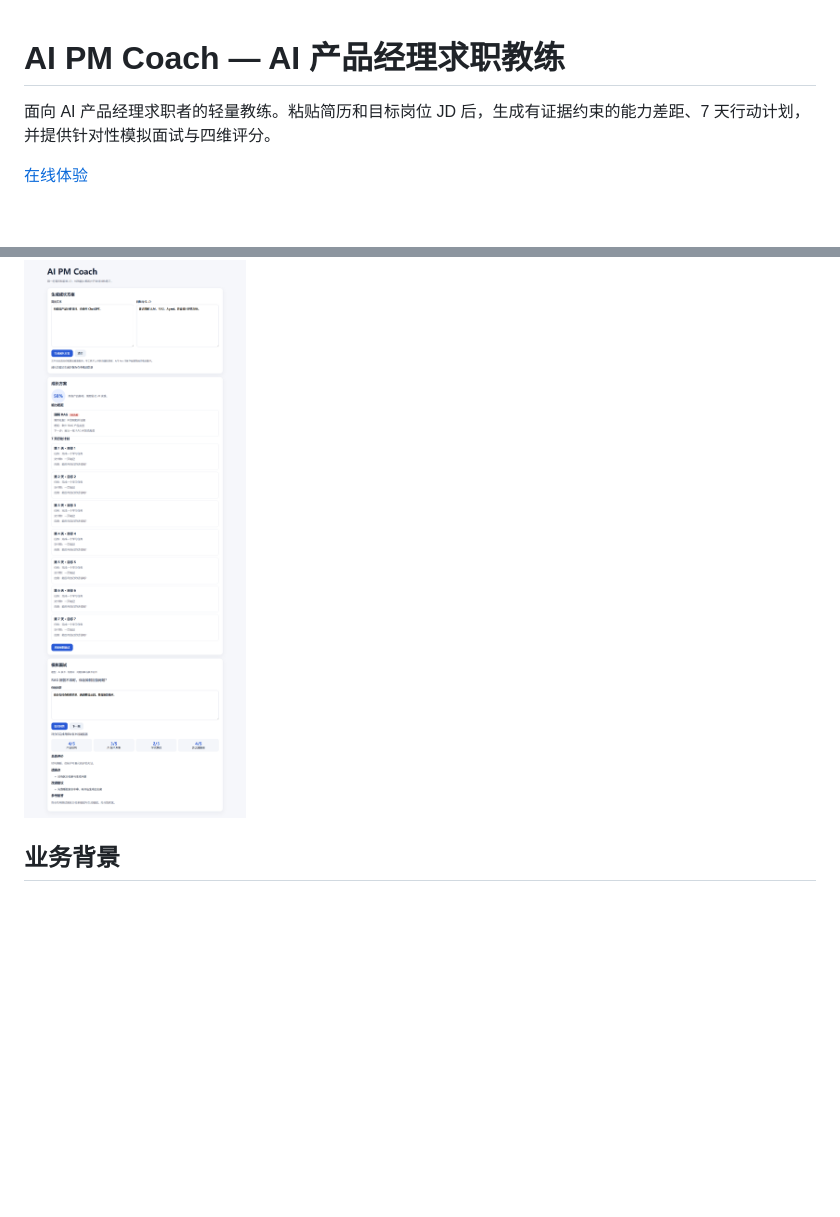
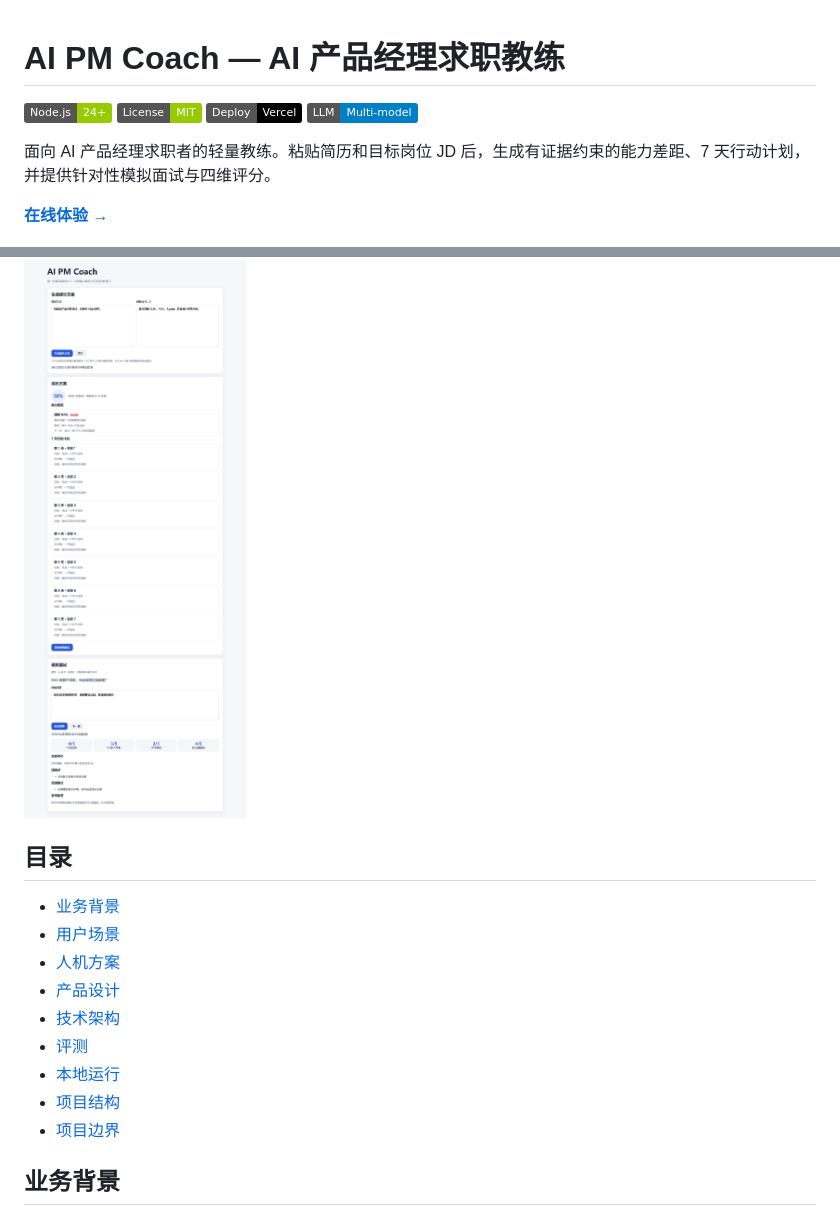
Before and after one commit to Alaraby527/ai-pm-coach, a Markdown page: README.md, 2 parts joined by grey strips. Rendered like a GitHub page; badges without logos; blank space fills up the shorter version.

Commit message:
docs: 仓库排版整改 - 徽章/目录/Mermaid图/产品截图
- README顶部加shields徽章
- 长README加目录导航
- ASCII架构图改为Mermaid流程图
- 京言/瑞幸加入产品截图
- 发票加入CLI运行效果展示

```diff
--- a/README.md
+++ b/README.md
@@ -1,10 +1,27 @@
 # AI PM Coach — AI 产品经理求职教练
+
+![Node.js](https://img.shields.io/badge/Node.js-24+-green)
+![License](https://img.shields.io/badge/License-MIT-green)
+![Vercel](https://img.shields.io/badge/Deploy-Vercel-black)
+![LLM](https://img.shields.io/badge/LLM-Multi--model-blue)
 
 面向 AI 产品经理求职者的轻量教练。粘贴简历和目标岗位 JD 后，生成有证据约束的能力差距、7 天行动计划，并提供针对性模拟面试与四维评分。
 
-[在线体验](https://ai-pm-coach-omega.vercel.app/)
+**[在线体验 →](https://ai-pm-coach-omega.vercel.app/)**
 
 ![AI PM Coach 产品界面](./preview.png)
+
+## 目录
+
+- [业务背景](#业务背景)
+- [用户场景](#用户场景)
+- [人机方案](#人机方案)
+- [产品设计](#产品设计)
+- [技术架构](#技术架构)
+- [评测](#评测)
+- [本地运行](#本地运行)
+- [项目结构](#项目结构)
+- [项目边界](#项目边界)
 
 ## 业务背景
 
```
Also changed, not shown: other parts of README.md (+4 -6 lines).
